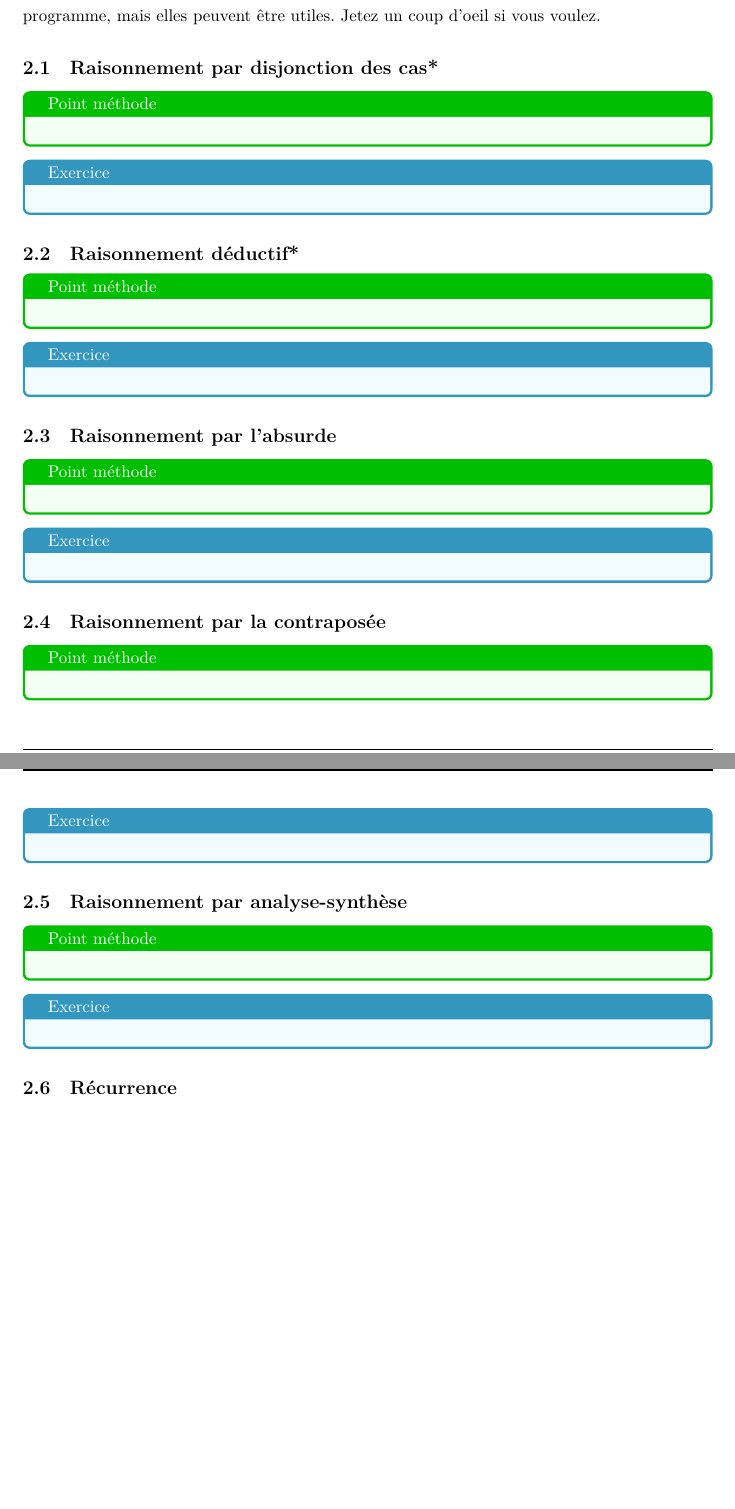
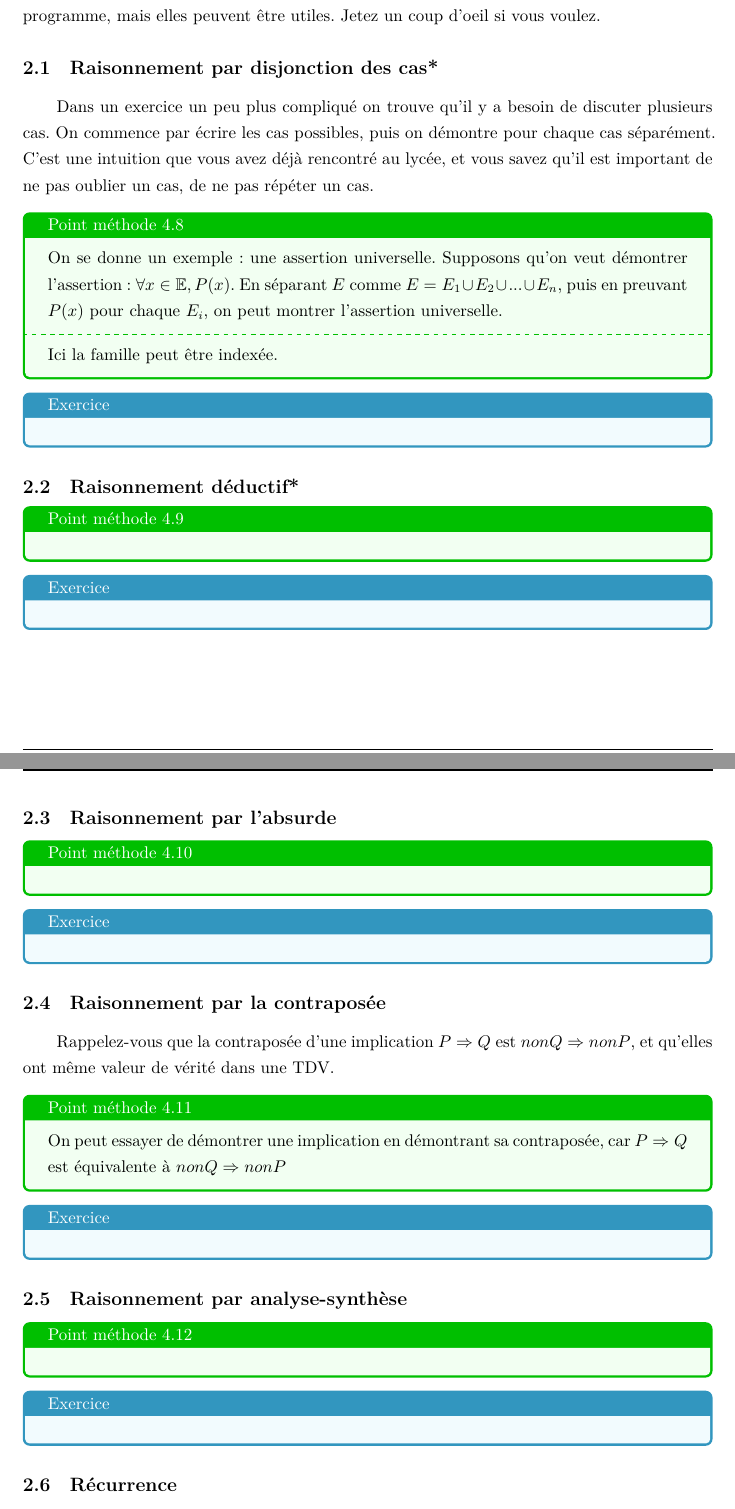
Before and after one commit to Tianyi-QIU-SPEIT/Sommaire-de-FL1902P, a LaTeX document (FL1902P/fiche_recap_1902.tex): two parts of pages 32 and 33 of 34, joined at a grey line, cut so that both start at the same text, the shorter picture padded with empty space. Compiled offline with XeLaTeX.

Commit message:
maaaaaaaj

```diff
--- a/FL1902P/fiche_recap_1902.tex
+++ b/FL1902P/fiche_recap_1902.tex
@@ -1270,7 +1270,19 @@ Remarque: les méthodes non étoilées sont celles qui ont été introduites par
 
 \subsection{Raisonnement par disjonction des cas*}
 
-\begin{tcolorbox}[colback=green!5!white,colframe=green!75!black,title=Point méthode]
+Dans un exercice un peu plus compliqué on trouve qu'il y a besoin de discuter plusieurs cas. On commence par écrire les cas possibles, puis on démontre pour chaque cas séparément. C'est une intuition que vous avez déjà rencontré au lycée, et vous savez qu'il est important de ne pas oublier un cas, de ne pas répéter un cas.
+
+
+\begin{tcolorbox}[colback=green!5!white,colframe=green!75!black,title=Point méthode 4.8]
+
+
+On se donne un exemple: une assertion universelle. Supposons qu'on veut démontrer l'assertion: $\forall x \in \mathbb{E}, P(x)$. En séparant $E$ comme $E = E_1 \cup E_2 \cup ... \cup E_n$, puis en preuvant $P(x)$ pour chaque $E_i$, on peut montrer l'assertion universelle.
+
+\tcblower
+
+Ici la famille peut être indexée.
+
+
 
 
 \end{tcolorbox}
@@ -1281,9 +1293,11 @@ Remarque: les méthodes non étoilées sont celles qui ont été introduites par
 
 \end{tcolorbox}
 
+
+
 \subsection{Raisonnement déductif*}
 
-\begin{tcolorbox}[colback=green!5!white,colframe=green!75!black,title=Point méthode]
+\begin{tcolorbox}[colback=green!5!white,colframe=green!75!black,title=Point méthode 4.9]
 
 
 \end{tcolorbox}
@@ -1296,7 +1310,7 @@ Remarque: les méthodes non étoilées sont celles qui ont été introduites par
 
 \subsection{Raisonnement par l'absurde}
 
-\begin{tcolorbox}[colback=green!5!white,colframe=green!75!black,title=Point méthode]
+\begin{tcolorbox}[colback=green!5!white,colframe=green!75!black,title=Point méthode 4.10]
 
 
 \end{tcolorbox}
@@ -1309,8 +1323,11 @@ Remarque: les méthodes non étoilées sont celles qui ont été introduites par
 
 \subsection{Raisonnement par la contraposée}
 
-\begin{tcolorbox}[colback=green!5!white,colframe=green!75!black,title=Point méthode]
+Rappelez-vous que la contraposée d'une implication $P \Rightarrow Q$ est $non Q \Rightarrow non P$, et qu'elles ont même valeur de vérité dans une TDV.
 
+\begin{tcolorbox}[colback=green!5!white,colframe=green!75!black,title=Point méthode 4.11]
+
+On peut essayer de démontrer une implication en démontrant sa contraposée, car $P \Rightarrow Q$ est équivalente à $non Q \Rightarrow non P$
 
 \end{tcolorbox}
 
@@ -1322,7 +1339,7 @@ Remarque: les méthodes non étoilées sont celles qui ont été introduites par
 
 \subsection{Raisonnement par analyse-synthèse}
 
-\begin{tcolorbox}[colback=green!5!white,colframe=green!75!black,title=Point méthode]
+\begin{tcolorbox}[colback=green!5!white,colframe=green!75!black,title=Point méthode 4.12]
 
 
 \end{tcolorbox}
```
Also changed, not shown: FL1902P/fiche_recap_1902.pdf, FL1902P/fiche_recap_1902.tex (12 more changed lines), 6 other files.
